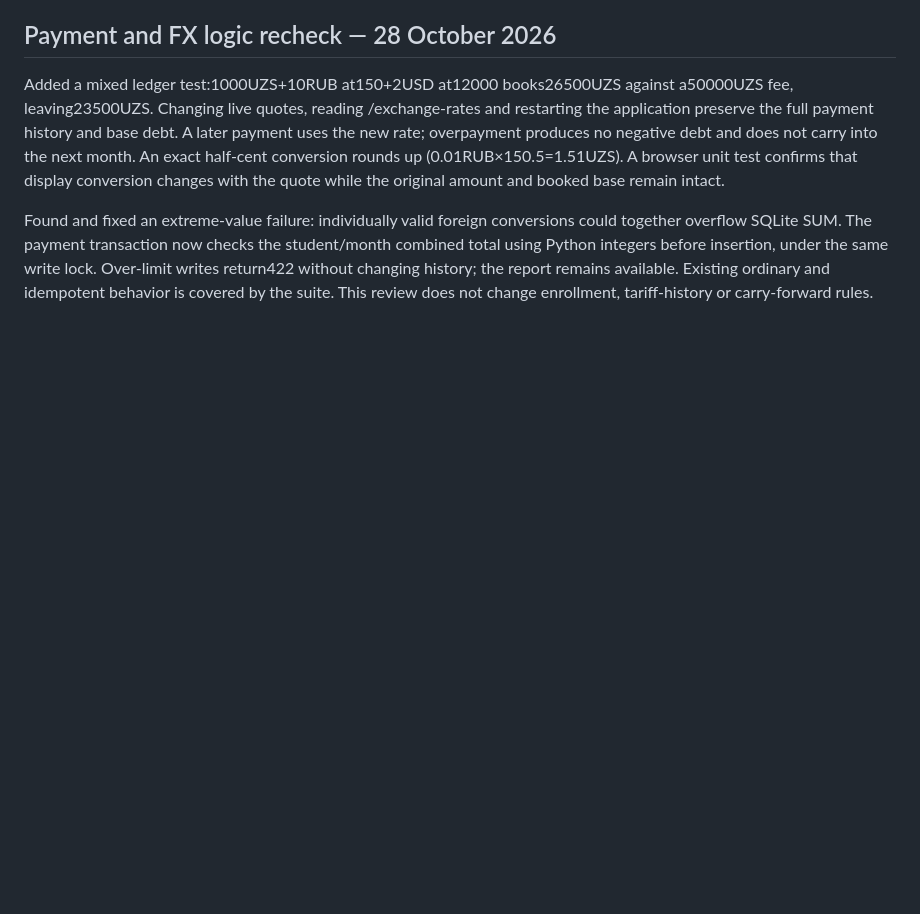
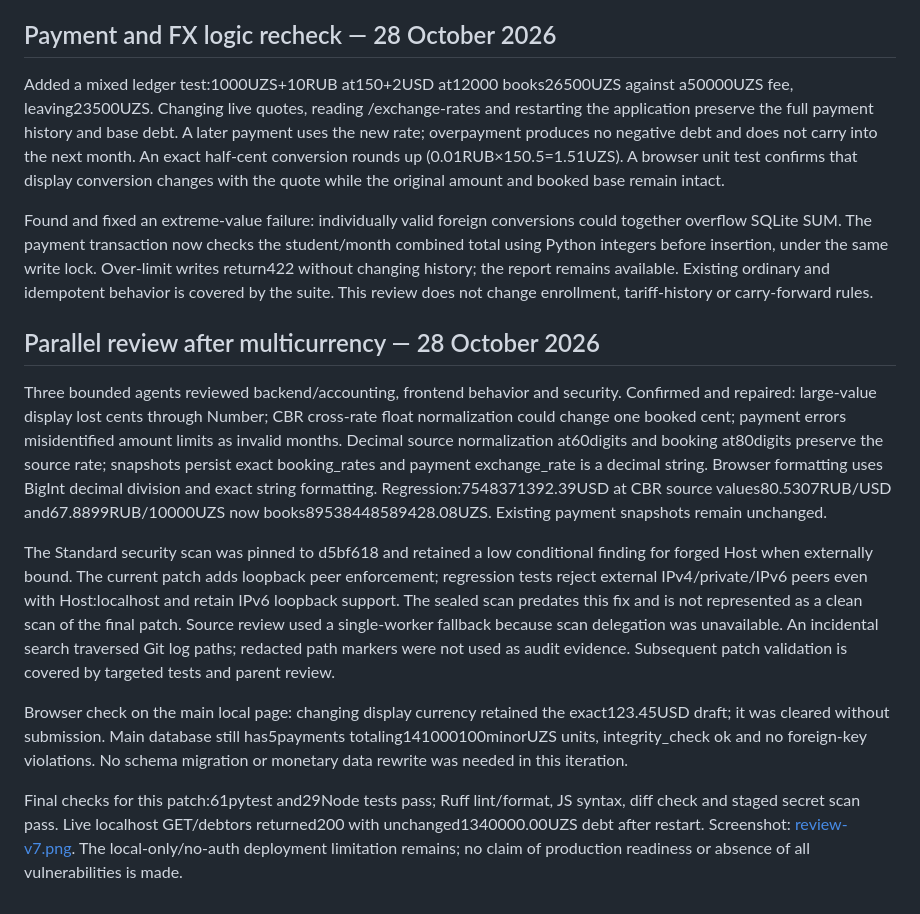
Before and after one commit to kevinscott66/vedomost, a Markdown page: docs/verification.md, the part around the change. Rendered like a GitHub page; blank space fills up the shorter version.

```diff
--- a/docs/verification.md
+++ b/docs/verification.md
@@ -91,3 +91,13 @@
 Added a mixed ledger test:1000UZS+10RUB at150+2USD at12000 books26500UZS against a50000UZS fee, leaving23500UZS. Changing live quotes, reading /exchange-rates and restarting the application preserve the full payment history and base debt. A later payment uses the new rate; overpayment produces no negative debt and does not carry into the next month. An exact half-cent conversion rounds up (0.01RUB×150.5=1.51UZS). A browser unit test confirms that display conversion changes with the quote while the original amount and booked base remain intact.
 
 Found and fixed an extreme-value failure: individually valid foreign conversions could together overflow SQLite SUM. The payment transaction now checks the student/month combined total using Python integers before insertion, under the same write lock. Over-limit writes return422 without changing history; the report remains available. Existing ordinary and idempotent behavior is covered by the suite. This review does not change enrollment, tariff-history or carry-forward rules.
+
+## Parallel review after multicurrency — 28 October 2026
+
+Three bounded agents reviewed backend/accounting, frontend behavior and security. Confirmed and repaired: large-value display lost cents through Number; CBR cross-rate float normalization could change one booked cent; payment errors misidentified amount limits as invalid months. Decimal source normalization at60digits and booking at80digits preserve the source rate; snapshots persist exact booking_rates and payment exchange_rate is a decimal string. Browser formatting uses BigInt decimal division and exact string formatting. Regression:7548371392.39USD at CBR source values80.5307RUB/USD and67.8899RUB/10000UZS now books89538448589428.08UZS. Existing payment snapshots remain unchanged.
+
+The Standard security scan was pinned to d5bf618 and retained a low conditional finding for forged Host when externally bound. The current patch adds loopback peer enforcement; regression tests reject external IPv4/private/IPv6 peers even with Host:localhost and retain IPv6 loopback support. The sealed scan predates this fix and is not represented as a clean scan of the final patch. Source review used a single-worker fallback because scan delegation was unavailable. An incidental search traversed Git log paths; redacted path markers were not used as audit evidence. Subsequent patch validation is covered by targeted tests and parent review.
+
+Browser check on the main local page: changing display currency retained the exact123.45USD draft; it was cleared without submission. Main database still has5payments totaling141000100minorUZS units, integrity_check ok and no foreign-key violations. No schema migration or monetary data rewrite was needed in this iteration.
+
+Final checks for this patch:61pytest and29Node tests pass; Ruff lint/format, JS syntax, diff check and staged secret scan pass. Live localhost GET/debtors returned200 with unchanged1340000.00UZS debt after restart. Screenshot: [review-v7.png](review-v7.png). The local-only/no-auth deployment limitation remains; no claim of production readiness or absence of all vulnerabilities is made.
```
Also changed, not shown: README.md (+1 -1 lines), docs/architecture.md (+7 -1 lines), docs/review-v7.png (added), 12 other files.
